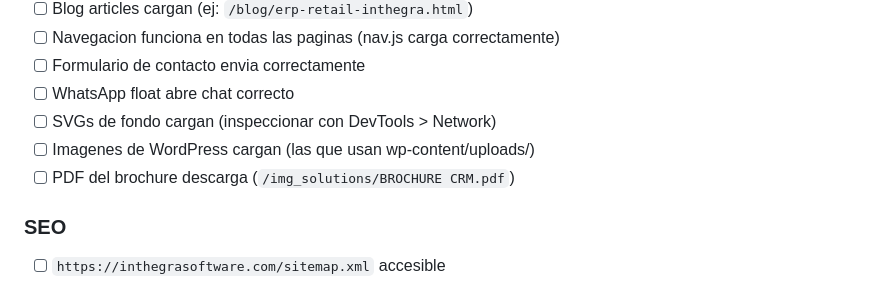
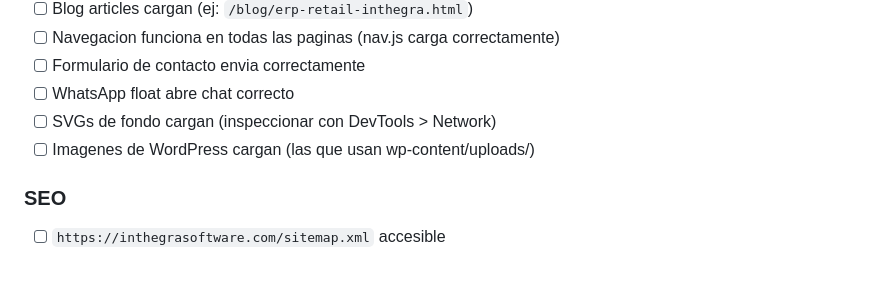
Before and after one commit to martinlmedina/www-inthegrasoftware-com, a Markdown page: docs/DEPLOY_INFRAESTRUCTURA.md, the part around the change. Drawn GitHub-style.

Commit message:
chore: drop stale BROCHURE CRM.pdf check from deploy doc
The PDF itself was removed in the previous perf(lcp) commit (confirmed
unused — no HTML or JS reference linked to it). Clean up the leftover
line in the post-deploy verification checklist so the doc doesn't
reference a file that no longer exists.

Co-Authored-By: Claude Opus 4.7 (1M context) <noreply@anthropic.com>

```diff
--- a/docs/DEPLOY_INFRAESTRUCTURA.md
+++ b/docs/DEPLOY_INFRAESTRUCTURA.md
@@ -377,7 +377,6 @@ Crear `.github/workflows/deploy.yml` para deploy automatico en cada push a maste
 - [ ] WhatsApp float abre chat correcto
 - [ ] SVGs de fondo cargan (inspeccionar con DevTools > Network)
 - [ ] Imagenes de WordPress cargan (las que usan wp-content/uploads/)
-- [ ] PDF del brochure descarga (`/img_solutions/BROCHURE CRM.pdf`)
 
 ### SEO
 - [ ] `https://inthegrasoftware.com/sitemap.xml` accesible
```
